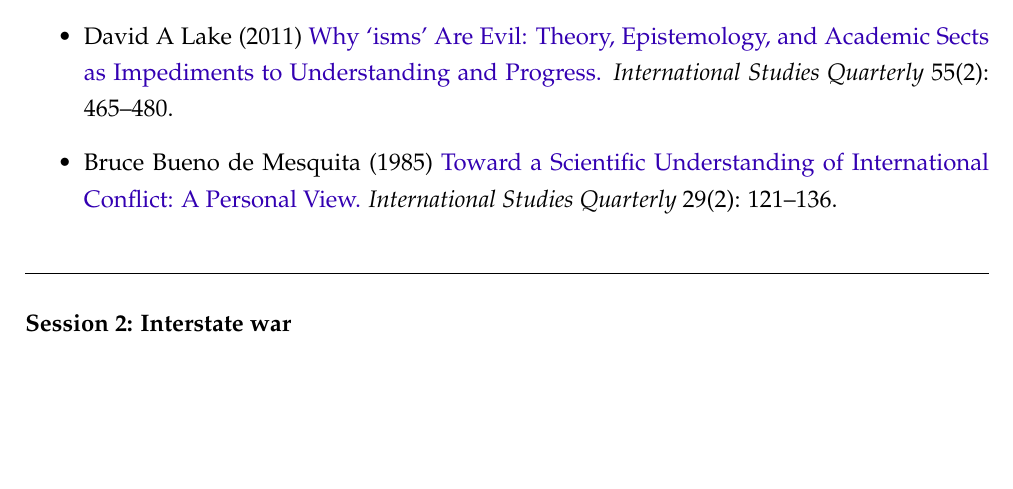
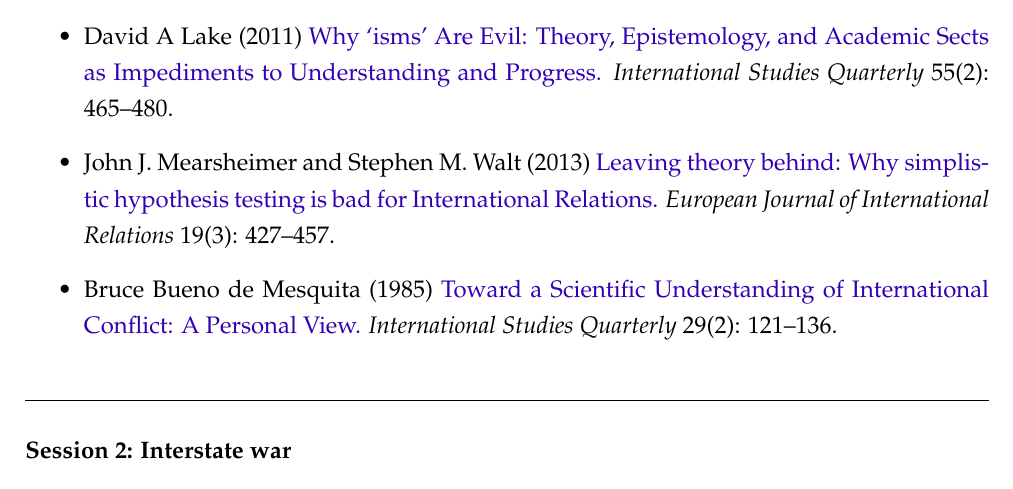
Before and after one commit to franvillamil/syllabi, a LaTeX document (current/syllabus_IR.tex): part of page 2 of 10, cut so that both start at the same text, the shorter picture padded with empty space. Compiled offline with pdfLaTeX.

Commit message:
updated reading on day 1

```diff
--- a/current/syllabus_IR.tex
+++ b/current/syllabus_IR.tex
@@ -107,6 +107,7 @@
 \begin{itemize}
   \item Stephen M. Walt (1998) \href{https://doi.org/10.2307/1149275}{International Relations: One World, Many Theories.} \textit{Foreign Policy} 110: 29--32, 34--46.
   \item David A Lake (2011) \href{https://doi.org/10.1111/j.1468-2478.2011.00661.x}{Why `isms' Are Evil: Theory, Epistemology, and Academic Sects as Impediments to Understanding and Progress.} \textit{International Studies Quarterly} 55(2): 465--480.
+  \item John J. Mearsheimer and Stephen M. Walt (2013) \href{https://doi.org/10.1177/1354066113494320}{Leaving theory behind: Why simplistic hypothesis testing is bad for International Relations.} \textit{European Journal of International Relations} 19(3): 427--457.
   \item Bruce Bueno de Mesquita (1985) \href{https://doi.org/10.2307/2600500}{Toward a Scientific Understanding of International Conflict: A Personal View.} \textit{International Studies Quarterly} 29(2): 121--136.
 	% \item Dan Reiter (2015) \href{https://doi.org/10.1146/annurev-polisci-053013-041156}{Should We Leave Behind the Subfield of International Relations?} \textit{Annual Review of Political Science} 18: 481--499.
 \end{itemize}
```
Also changed, not shown: current/syllabus_IR.pdf.
